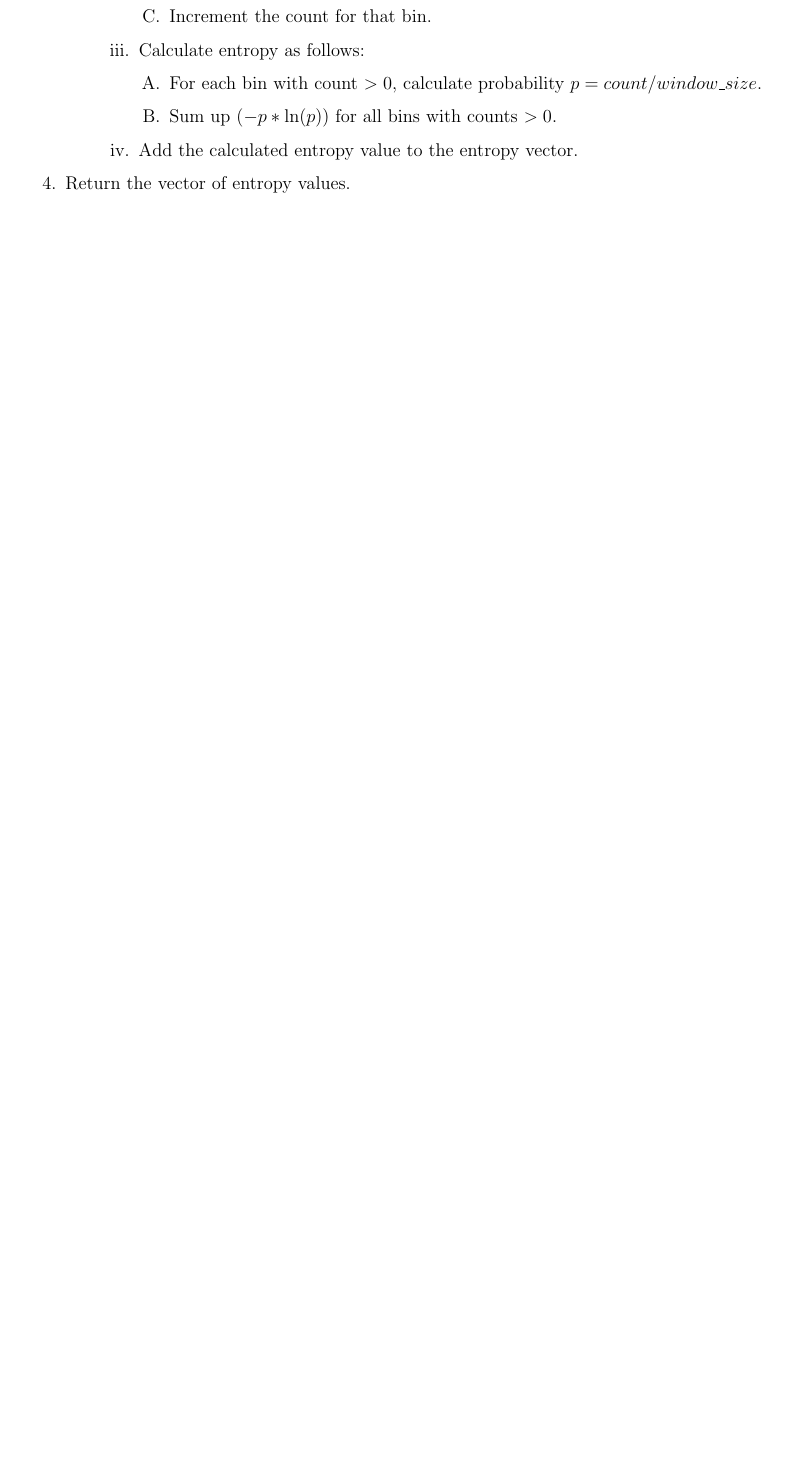
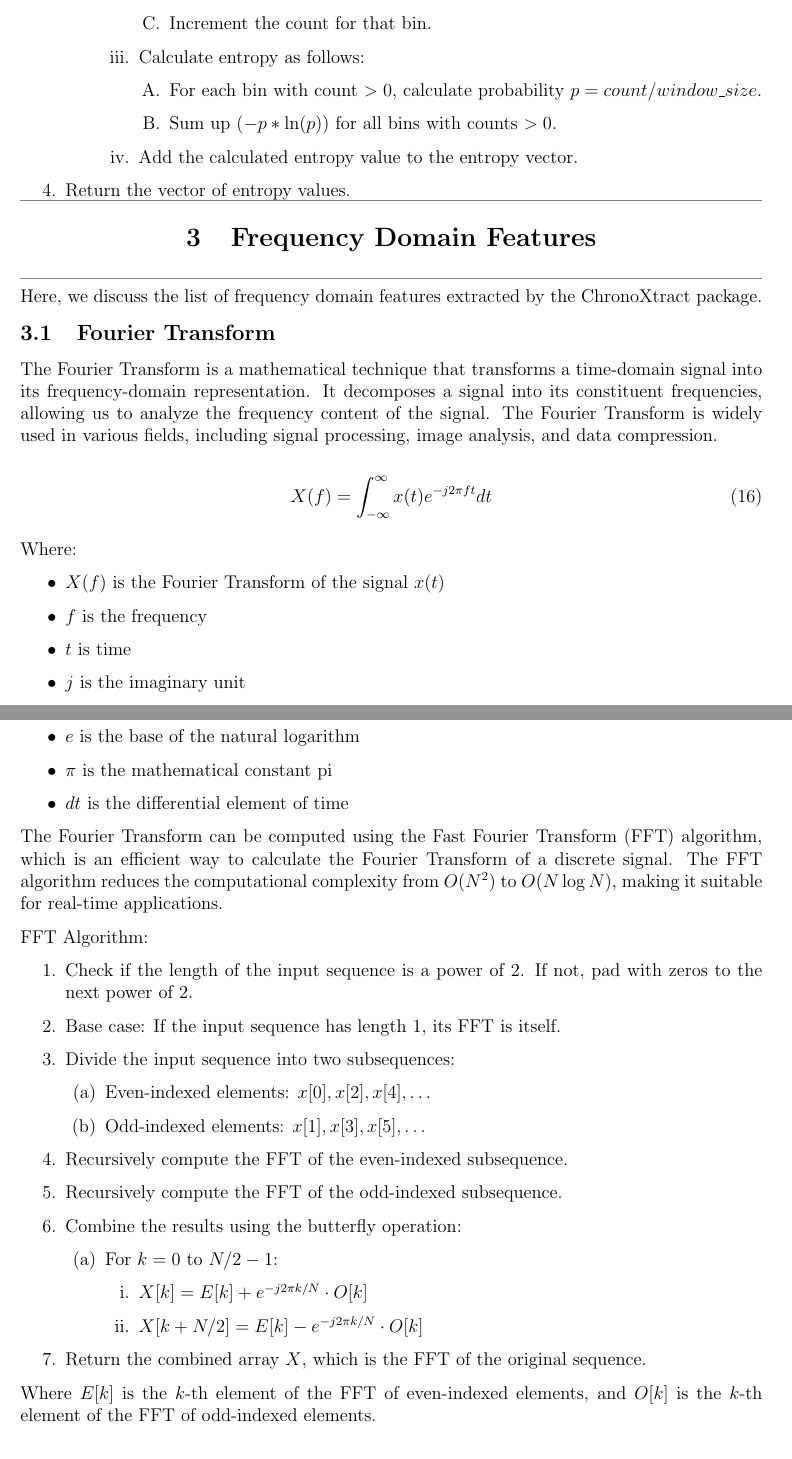
Before and after one commit to amanasci/ChronoXtract, a LaTeX paper (docs/latex_documentation/main.tex, which reads docs/latex_documentation/sections/3_section.tex): part of page 7 of 7 before the commit and two parts of pages 7 and 8 of 8 after it, the two joined at a grey line, cut so that both start at the same text, the shorter picture padded with empty space. Compiled offline with pdfLaTeX.

Commit message:
Added docs

```diff
--- a/docs/latex_documentation/sections/3_section.tex
+++ b/docs/latex_documentation/sections/3_section.tex
@@ -1,7 +1,6 @@
 {\color{gray}\hrule}
 \begin{center}
-\section{Section}
-\textbf{Small description}
+\section{Frequency Domain Features}
 \bigskip
 \end{center}
 {\color{gray}\hrule}
@@ -13,0 +8,44 @@
+Here, we discuss the list of frequency domain features extracted by the ChronoXtract package.
+\subsection{Fourier Transform}
+The Fourier Transform is a mathematical technique that transforms a time-domain signal into its frequency-domain representation. It decomposes a signal into its constituent frequencies, allowing us to analyze the frequency content of the signal.
+The Fourier Transform is widely used in various fields, including signal processing, image analysis, and data compression.
+
+\begin{equation}
+X(f) = \int_{-\infty}^{\infty} x(t) e^{-j2\pi ft} dt
+\end{equation}
+
+Where:
+\begin{itemize}
+    \item \(X(f)\) is the Fourier Transform of the signal \(x(t)\)
+    \item \(f\) is the frequency
+    \item \(t\) is time
+    \item \(j\) is the imaginary unit
+    \item \(e\) is the base of the natural logarithm
+    \item \(\pi\) is the mathematical constant pi
+    \item \(dt\) is the differential element of time
+\end{itemize}
+The Fourier Transform can be computed using the Fast Fourier Transform (FFT) algorithm, which is an efficient way to calculate the Fourier Transform of a discrete signal. The FFT algorithm reduces the computational complexity from \(O(N^2)\) to \(O(N \log N)\), making it suitable for real-time applications.
+
+FFT Algorithm:
+\begin{enumerate}
+    \item Check if the length of the input sequence is a power of 2. If not, pad with zeros to the next power of 2.
+    \item Base case: If the input sequence has length 1, its FFT is itself.
+    \item Divide the input sequence into two subsequences:
+        \begin{enumerate}
+            \item Even-indexed elements: $x[0], x[2], x[4], \ldots$
+            \item Odd-indexed elements: $x[1], x[3], x[5], \ldots$
+        \end{enumerate}
+    \item Recursively compute the FFT of the even-indexed subsequence.
+    \item Recursively compute the FFT of the odd-indexed subsequence.
+    \item Combine the results using the butterfly operation:
+        \begin{enumerate}
+            \item For $k = 0$ to $N/2-1$:
+                \begin{enumerate}
+                    \item $X[k] = E[k] + e^{-j2\pi k/N} \cdot O[k]$
+                    \item $X[k+N/2] = E[k] - e^{-j2\pi k/N} \cdot O[k]$
+                \end{enumerate}
+        \end{enumerate}
+    \item Return the combined array $X$, which is the FFT of the original sequence.
+\end{enumerate}
+
+Where $E[k]$ is the $k$-th element of the FFT of even-indexed elements, and $O[k]$ is the $k$-th element of the FFT of odd-indexed elements.
```
Also changed, not shown: docs/latex_documentation/main.tex (+1 -1 lines), docs/latex_documentation/main.pdf, docs/latex_documentation/sections/3_section.tex (7 more changed lines), 3 other files.
